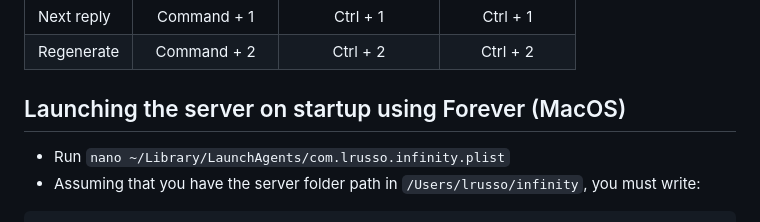
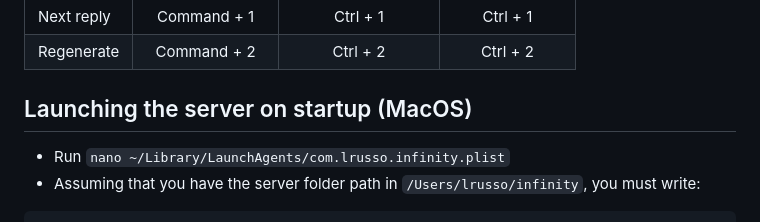
Before and after one commit to lrusso/Infinity, a Markdown page: README.md, the part around the change. GitHub-like rendering.

```diff
--- a/README.md
+++ b/README.md
@@ -54,7 +54,7 @@ As you explore your universe and interact with the characters, anything you writ
 | Next reply |  Command + 1   |     Ctrl + 1     |    Ctrl + 1     |
 | Regenerate |  Command + 2   |     Ctrl + 2     |    Ctrl + 2     |
 
-## Launching the server on startup using Forever (MacOS)
+## Launching the server on startup (MacOS)
 
 - Run `nano ~/Library/LaunchAgents/com.lrusso.infinity.plist`
 - Assuming that you have the server folder path in `/Users/lrusso/infinity`, you must write:
```
